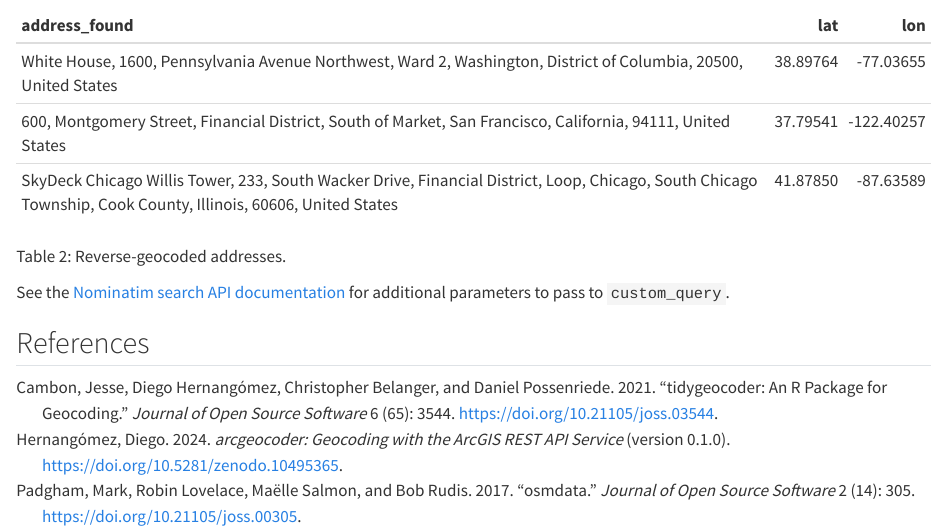
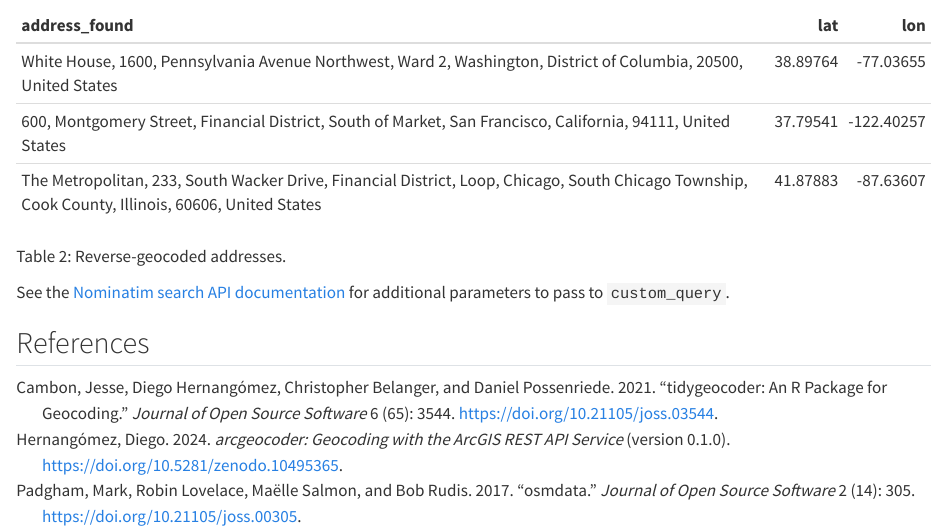
Before and after one commit to dieghernan/nominatimlite, a Quarto document (vignettes/nominatimlite.qmd): the page in a window 1100 px wide, from 2570 px down. Rendered offline with R 4.5, knitr and Pandoc in place of Quarto, with nearby package versions.

Commit message:
Update docs with pkgdev

```diff
--- a/codemeta.json
+++ b/codemeta.json
@@ -212,7 +212,7 @@
   },
   "applicationCategory": "cartography",
   "keywords": ["r", "openstreetmap", "address", "coordinates", "nominatim", "reverse-search", "rstats", "r-package", "cran", "api-wrapper", "api", "geocoder", "geocoding", "gis", "reverse-geocoder", "reverse-geocoding", "shapefile", "spatial"],
-  "fileSize": "279.952KB",
+  "fileSize": "279.751KB",
   "citation": [
     {
       "@type": "SoftwareSourceCode",
--- a/vignettes/nominatimlite.qmd
+++ b/vignettes/nominatimlite.qmd
@@ -164,11 +164,11 @@ reverse <- reverse_geo_lite(
 ::: {#tbl-rev}
 
 
-|address_found                                                                                                                                                 |      lat|        lon|
-|:-------------------------------------------------------------------------------------------------------------------------------------------------------------|--------:|----------:|
-|White House, 1600, Pennsylvania Avenue Northwest, Ward 2, Washington, District of Columbia, 20500, United States                                              | 38.89764|  -77.03655|
-|600, Montgomery Street, Financial District, South of Market, San Francisco, California, 94111, United States                                                  | 37.79541| -122.40257|
-|SkyDeck Chicago Willis Tower, 233, South Wacker Drive, Financial District, Loop, Chicago, South Chicago Township, Cook County, Illinois, 60606, United States | 41.87850|  -87.63589|
+|address_found                                                                                                                                     |      lat|        lon|
+|:-------------------------------------------------------------------------------------------------------------------------------------------------|--------:|----------:|
+|White House, 1600, Pennsylvania Avenue Northwest, Ward 2, Washington, District of Columbia, 20500, United States                                  | 38.89764|  -77.03655|
+|600, Montgomery Street, Financial District, South of Market, San Francisco, California, 94111, United States                                      | 37.79541| -122.40257|
+|The Metropolitan, 233, South Wacker Drive, Financial District, Loop, Chicago, South Chicago Township, Cook County, Illinois, 60606, United States | 41.87883|  -87.63607|
 
 
 
```
Also changed, not shown: README.md, 4 other files.
